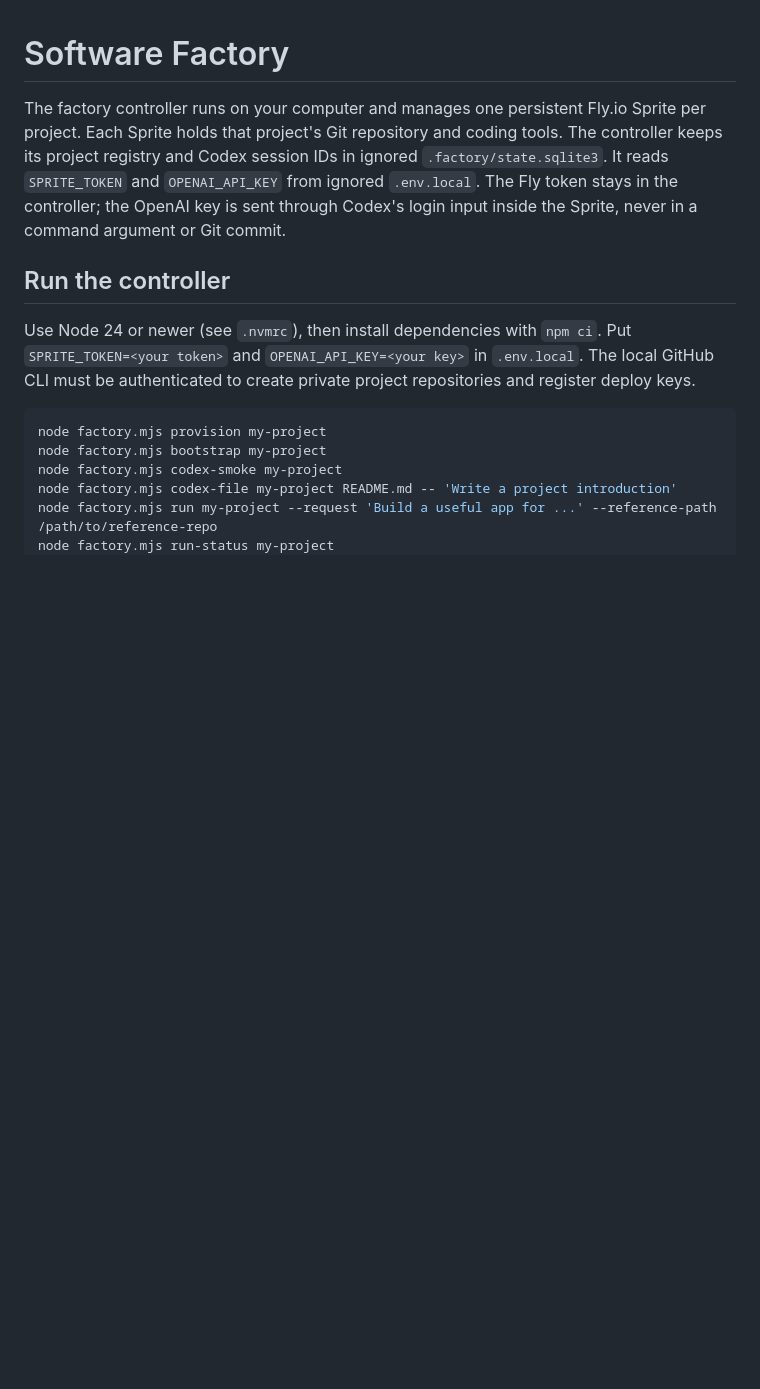
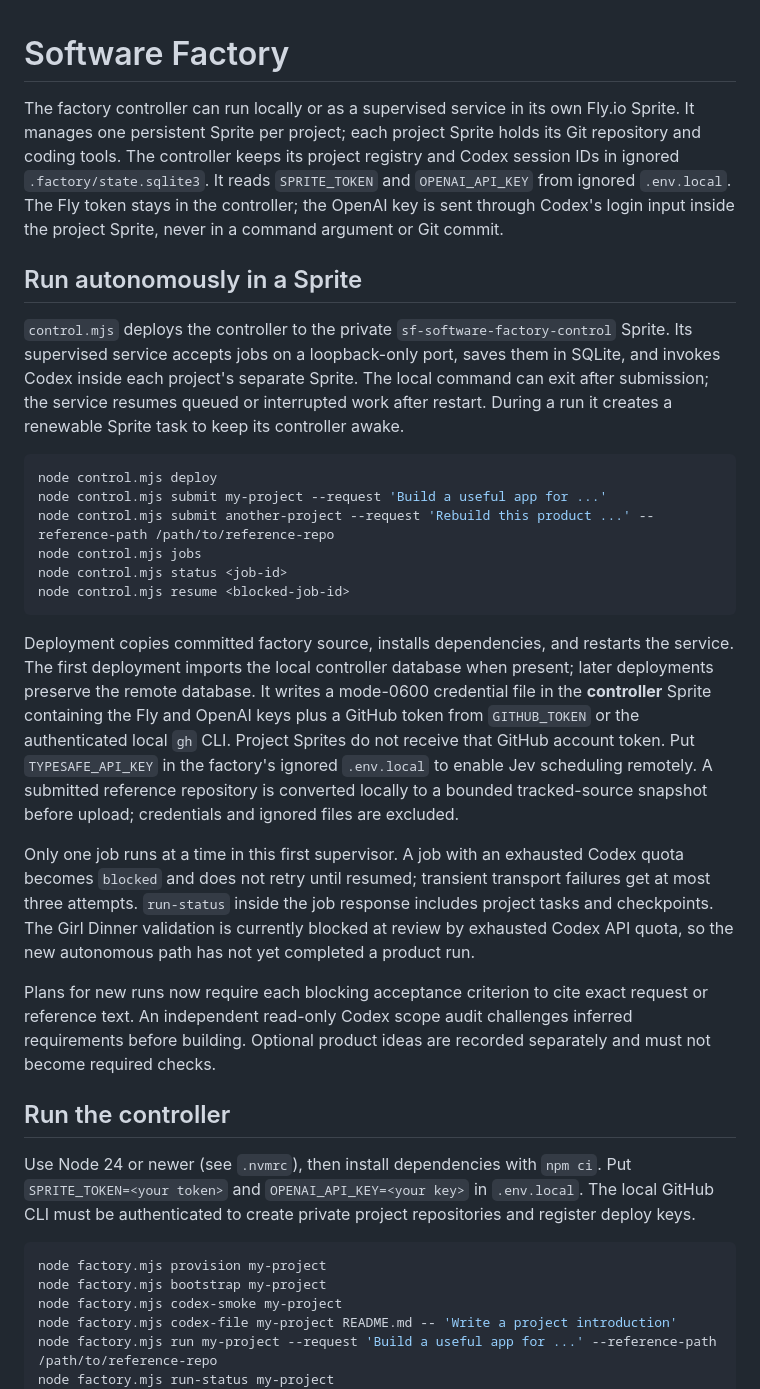
Before and after one commit to blackgirlbytes/software-factory, a Markdown page: README.md, the part around the change. Rendered like a GitHub page; blank space fills up the shorter version.

Commit message:
Document autonomous Sprite control workflow
Entire-Checkpoint: 01M3MPJ64GQ9S5R3XJMQ1EJH9A

````diff
--- a/README.md
+++ b/README.md
@@ -1,6 +1,25 @@
 # Software Factory
 
-The factory controller runs on your computer and manages one persistent Fly.io Sprite per project. Each Sprite holds that project's Git repository and coding tools. The controller keeps its project registry and Codex session IDs in ignored `.factory/state.sqlite3`. It reads `SPRITE_TOKEN` and `OPENAI_API_KEY` from ignored `.env.local`. The Fly token stays in the controller; the OpenAI key is sent through Codex's login input inside the Sprite, never in a command argument or Git commit.
+The factory controller can run locally or as a supervised service in its own Fly.io Sprite. It manages one persistent Sprite per project; each project Sprite holds its Git repository and coding tools. The controller keeps its project registry and Codex session IDs in ignored `.factory/state.sqlite3`. It reads `SPRITE_TOKEN` and `OPENAI_API_KEY` from ignored `.env.local`. The Fly token stays in the controller; the OpenAI key is sent through Codex's login input inside the project Sprite, never in a command argument or Git commit.
+
+## Run autonomously in a Sprite
+
+`control.mjs` deploys the controller to the private `sf-software-factory-control` Sprite. Its supervised service accepts jobs on a loopback-only port, saves them in SQLite, and invokes Codex inside each project's separate Sprite. The local command can exit after submission; the service resumes queued or interrupted work after restart. During a run it creates a renewable Sprite task to keep its controller awake.
+
+```sh
+node control.mjs deploy
+node control.mjs submit my-project --request 'Build a useful app for ...'
+node control.mjs submit another-project --request 'Rebuild this product ...' --reference-path /path/to/reference-repo
+node control.mjs jobs
+node control.mjs status <job-id>
+node control.mjs resume <blocked-job-id>
+```
+
+Deployment copies committed factory source, installs dependencies, and restarts the service. The first deployment imports the local controller database when present; later deployments preserve the remote database. It writes a mode-0600 credential file in the **controller** Sprite containing the Fly and OpenAI keys plus a GitHub token from `GITHUB_TOKEN` or the authenticated local `gh` CLI. Project Sprites do not receive that GitHub account token. Put `TYPESAFE_API_KEY` in the factory's ignored `.env.local` to enable Jev scheduling remotely. A submitted reference repository is converted locally to a bounded tracked-source snapshot before upload; credentials and ignored files are excluded.
+
+Only one job runs at a time in this first supervisor. A job with an exhausted Codex quota becomes `blocked` and does not retry until resumed; transient transport failures get at most three attempts. `run-status` inside the job response includes project tasks and checkpoints. The Girl Dinner validation is currently blocked at review by exhausted Codex API quota, so the new autonomous path has not yet completed a product run.
+
+Plans for new runs now require each blocking acceptance criterion to cite exact request or reference text. An independent read-only Codex scope audit challenges inferred requirements before building. Optional product ideas are recorded separately and must not become required checks.
 
 ## Run the controller
 
````
